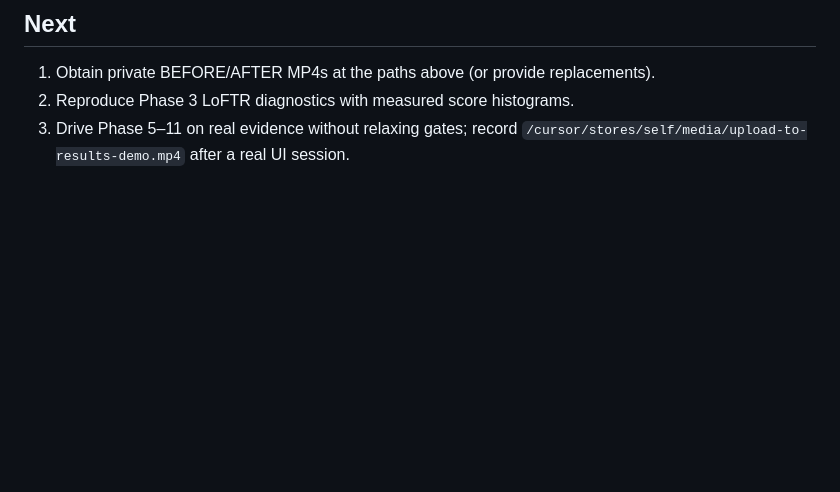
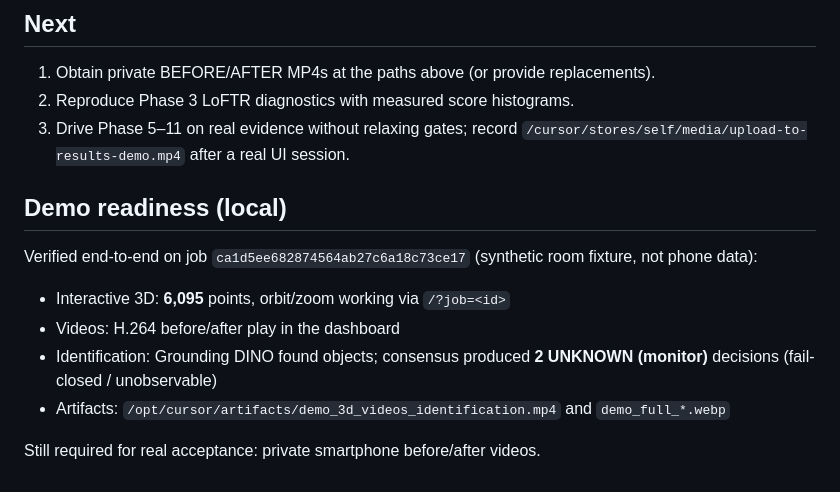
Before and after one commit to VamshiKrishnaBandari07/Spatial-AI-system-for-Humanoid-Robotics, a Markdown page: CURRENT_STATUS.md, the part around the change. Rendered like a GitHub page; blank space fills up the shorter version.

Commit message:
Note local demo readiness for 3D, video, and identification
Document the verified synthetic UI path and that private phone videos remain required for acceptance.

Co-authored-by: bvamshikrishna300 <bvamshikrishna300@gmail.com>

```diff
--- a/CURRENT_STATUS.md
+++ b/CURRENT_STATUS.md
@@ -103,3 +103,14 @@ python -m uvicorn spatialmemory.app:app --host 127.0.0.1 --port 8000
 2. Reproduce Phase 3 LoFTR diagnostics with measured score histograms.
 3. Drive Phase 5–11 on real evidence without relaxing gates; record
    `/cursor/stores/self/media/upload-to-results-demo.mp4` after a real UI session.
+
+## Demo readiness (local)
+
+Verified end-to-end on job `ca1d5ee682874564ab27c6a18c73ce17` (synthetic room fixture, not phone data):
+
+- Interactive 3D: **6,095** points, orbit/zoom working via `/?job=<id>`
+- Videos: H.264 before/after play in the dashboard
+- Identification: Grounding DINO found objects; consensus produced **2 UNKNOWN (monitor)** decisions (fail-closed / unobservable)
+- Artifacts: `/opt/cursor/artifacts/demo_3d_videos_identification.mp4` and `demo_full_*.webp`
+
+Still required for real acceptance: private smartphone before/after videos.
```
